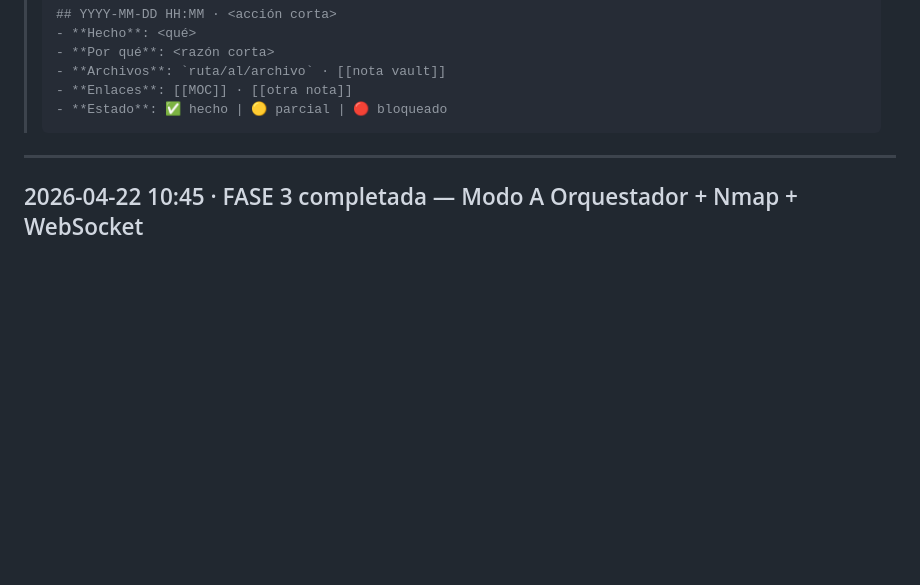
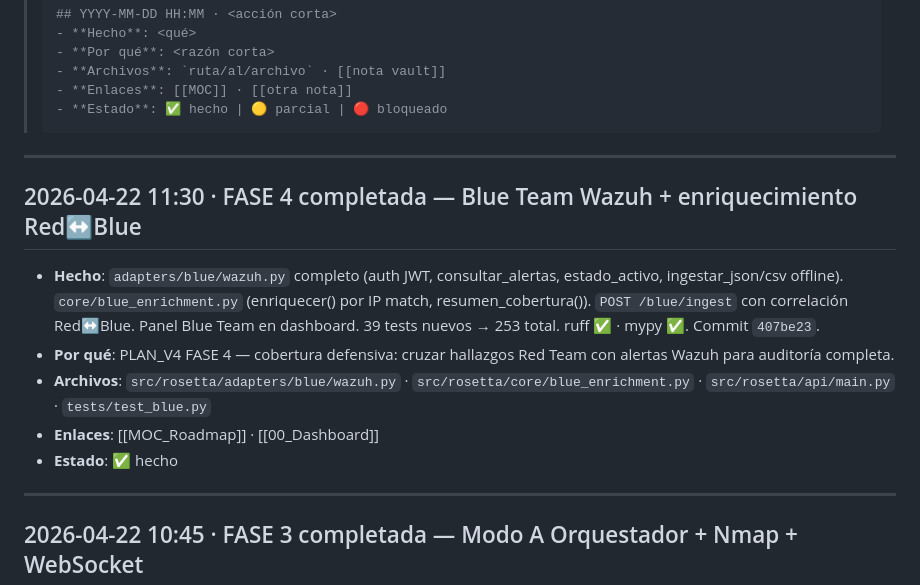
Before and after one commit to MichaelJTG/Rosetta, a Markdown page: vault/00_Bitacora.md, the part around the change. Rendered like a GitHub page; blank space fills up the shorter version.

Commit message:
docs(vault): bitácora FASE 4 completada

````diff
--- a/vault/00_Bitacora.md
+++ b/vault/00_Bitacora.md
@@ -19,6 +19,15 @@ updated: 2026-04-18
 > - **Enlaces**: [[MOC]] · [[otra nota]]
 > - **Estado**: ✅ hecho | 🟡 parcial | 🔴 bloqueado
 > ```
+
+---
+
+## 2026-04-22 11:30 · FASE 4 completada — Blue Team Wazuh + enriquecimiento Red↔Blue
+- **Hecho**: `adapters/blue/wazuh.py` completo (auth JWT, consultar_alertas, estado_activo, ingestar_json/csv offline). `core/blue_enrichment.py` (enriquecer() por IP match, resumen_cobertura()). `POST /blue/ingest` con correlación Red↔Blue. Panel Blue Team en dashboard. 39 tests nuevos → 253 total. ruff ✅ · mypy ✅. Commit `407be23`.
+- **Por qué**: PLAN_V4 FASE 4 — cobertura defensiva: cruzar hallazgos Red Team con alertas Wazuh para auditoría completa.
+- **Archivos**: `src/rosetta/adapters/blue/wazuh.py` · `src/rosetta/core/blue_enrichment.py` · `src/rosetta/api/main.py` · `tests/test_blue.py`
+- **Enlaces**: [[MOC_Roadmap]] · [[00_Dashboard]]
+- **Estado**: ✅ hecho
 
 ---
 
````
